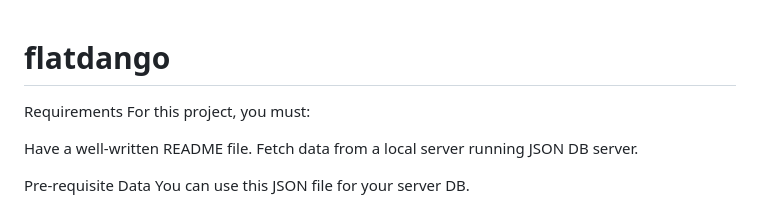
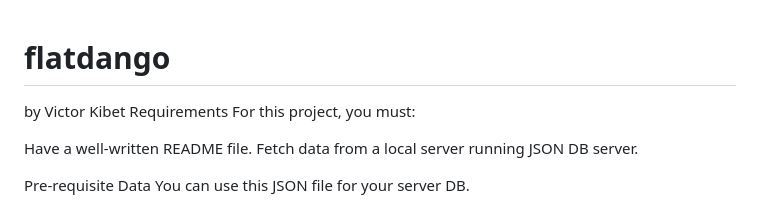
Before and after one commit to victorkibet-code/flatdango, a Markdown page: README.md, the part around the change. Drawn GitHub-style.

Commit message:
completed assynment

```diff
--- a/README.md
+++ b/README.md
@@ -1,4 +1,5 @@
 # flatdango
+by Victor Kibet
 Requirements
 For this project, you must:
 
```
